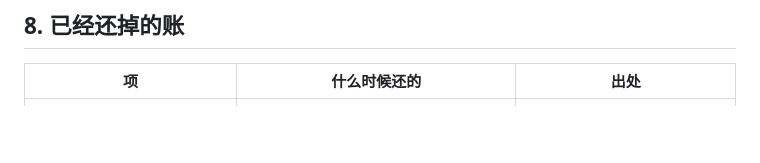
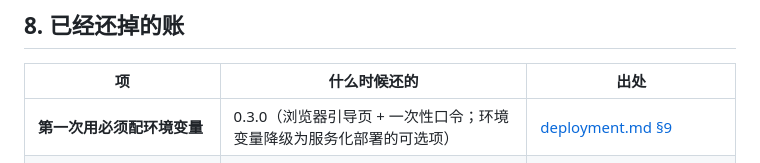
Before and after one commit to asunajs/panel, a Markdown page: docs/roadmap.md, the part around the change. Drawn GitHub-style; blank space fills up the shorter version.

```diff
--- a/docs/roadmap.md
+++ b/docs/roadmap.md
@@ -89,6 +89,7 @@
 
 | 项 | 什么时候还的 | 出处 |
 |---|---|---|
+| **第一次用必须配环境变量** | 0.3.0（浏览器引导页 + 一次性口令；环境变量降级为服务化部署的可选项） | [deployment.md §9](deployment.md#9-部署旧手机--arm-盒子--pc) |
 | 面板没有鉴权 | 第十轮（第十九轮又删掉「本机免登录」） | [security.md §13](security.md#13-第十轮面板鉴权) |
 | 任务定义不能新增 / 删除 | 第九轮（`jobs.source` 区分来源） | [changelog/09-jobs-authority.md §12](changelog/09-jobs-authority.md#12-第九轮jobs-表成为任务定义的权威来源) |
 | 任务定义不能编辑 | 第十二轮（面板对插件任务用**覆盖层**） | [changelog/12-editable-jobs.md §15](changelog/12-editable-jobs.md#15-第十二轮任务定义可编辑--失效任务清理) |
```
Also changed, not shown: CHANGELOG.md (+24 -0 lines).
